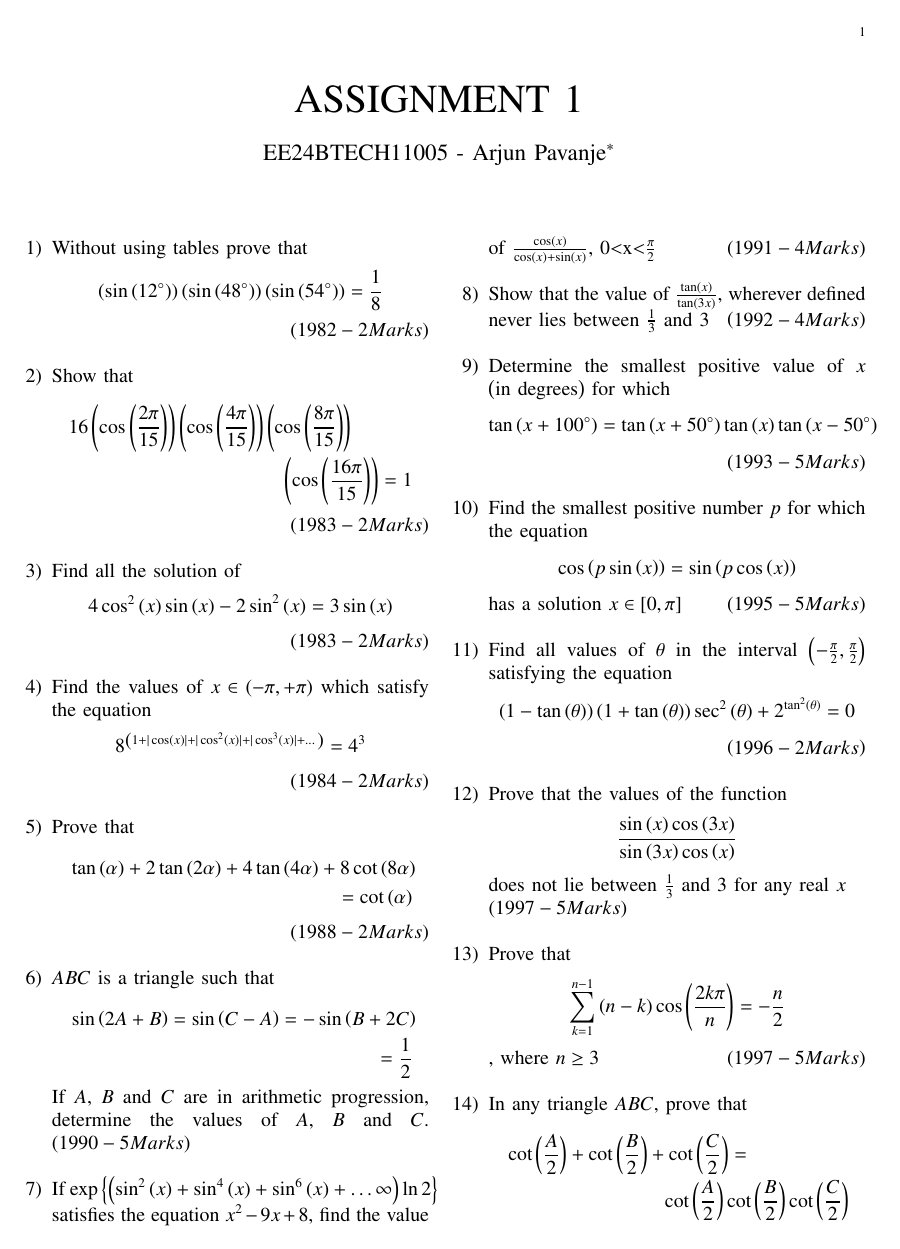
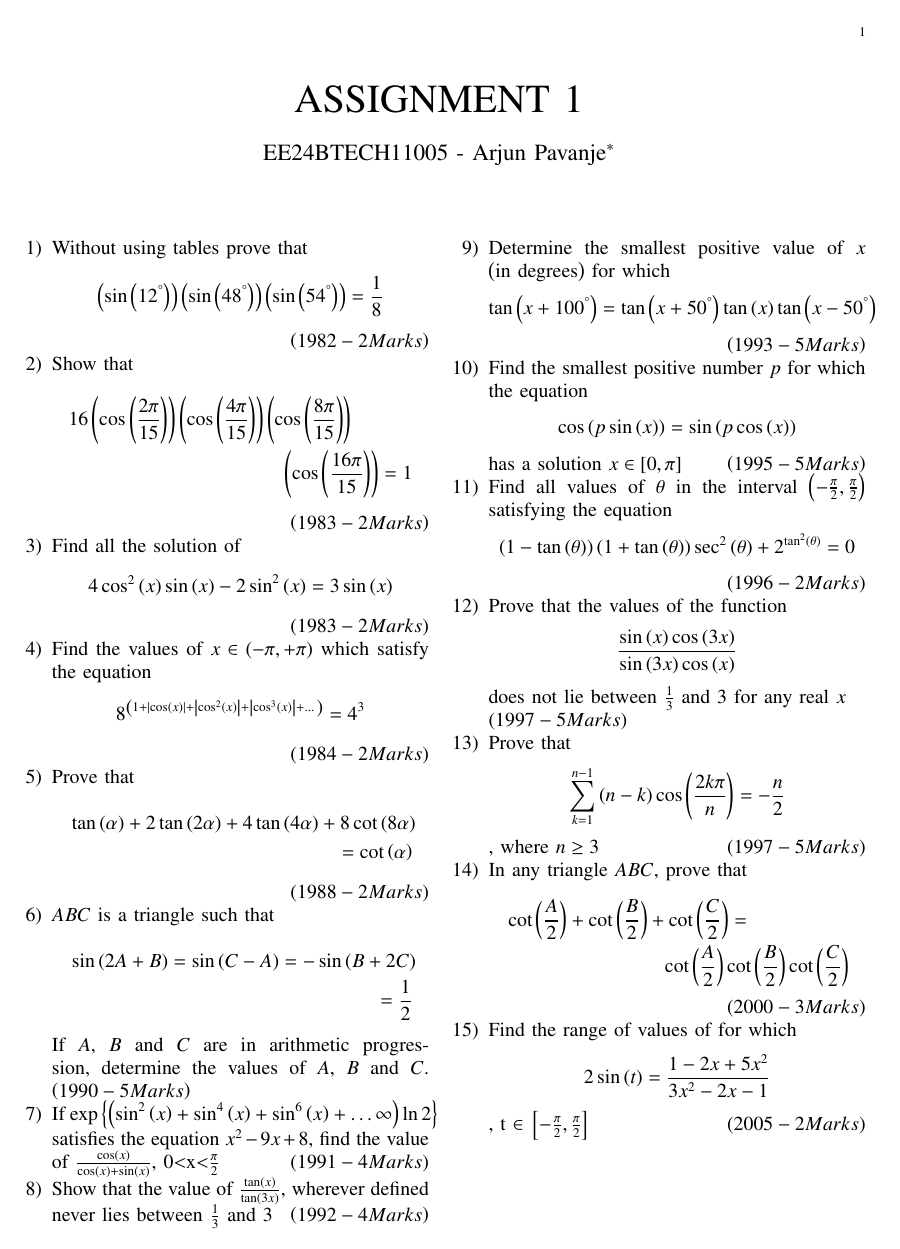
Before and after one commit to ArjunPavanje/Matrix-Theory, a LaTeX paper (JEE Questions/main.tex): page 1 of 2 before the commit and the whole page after it. The pictures show the PDF file JEE Questions/main.pdf that the author committed with the source.

Commit message:
Tenth Commit

```diff
--- a/JEE Questions/main.tex
+++ b/JEE Questions/main.tex
@@ -54,77 +54,77 @@
 \begin{enumerate}
 \item Without using tables prove that
 \begin{align*}
-\brak{\sin\brak{12^{\circ}}}\brak{\sin\brak{48^{\circ}}}\brak{\sin\brak{54^{\circ}}}= \frac{1}{8}
+\brak{\sin\brak{12^{\degree}}}\brak{\sin\brak{48^{\degree}}}\brak{\sin\brak{54^{\degree}}}= \frac{1}{8}
 \end{align*}
-\hfill \brak{1982 -2 Marks}\\
+\hfill \brak{1982 -2 Marks}
 \item Show that
 \begin{multline*}
 16\brak{\cos\brak{\frac{2\pi}{15}}}\brak{\cos\brak{\frac{4\pi}{15}}}\brak{\cos\brak{\frac{8\pi}{15}}}\\\brak{\cos\brak{\frac{16\pi}{15}}}=1
 \end{multline*}
-\hfill\brak{1983-2 Marks}\\
+\hfill\brak{1983-2 Marks}
 \item Find all the solution of
 \begin{align*}
 4\cos^2\brak{x} \sin \brak{x} -2\sin^2\brak{x} = 3\sin \brak{x}
 \end{align*}
-\hfill\brak{1983-2 Marks}\\
+\hfill\brak{1983-2 Marks}
 \item Find the values of $x \in \brak{-\pi, +\pi}$ which satisfy the equation
 \begin{align*}
-8^{\brak{1+|\cos \brak{x}|+|\cos^2\brak{x}|+|\cos^3\brak{x}|+\dots}}= 4^3
+	8^{\brak{1+\abs{\cos \brak{x}}+\abs{\cos^2\brak{x}}+\abs{\cos^3\brak{x}}+\dots}}= 4^3
 \end{align*}
-\hfill\brak{1984-2 Marks}\\
+\hfill\brak{1984-2 Marks}
 \item Prove that
 \begin{multline*}
 \tan \brak{\alpha}+2\tan \brak{2\alpha}+4\tan \brak{4\alpha}+8\cot \brak{8\alpha}\\=\cot \brak{\alpha}
 \end{multline*}
-\hfill\brak{1988-2 Marks}\\
+\hfill\brak{1988-2 Marks}
 \item $ABC$ is a triangle such that
 \begin{multline*}
 \sin{\brak{2A+B}}=\sin{\brak{C-A}}=-\sin{\brak{B+2C}}\\=\frac{1}{2}
 \end{multline*}
 If $A$, $B$ and $C$ are in arithmetic progression, determine the values of $A$, $B$ and $C$.
-\hfill\brak{1990- 5 Marks}\\
+\hfill\brak{1990- 5 Marks}
 \item If $\exp \cbrak{\brak{\sin^2\brak{x}+\sin^4\brak{x}+\sin^6\brak{x}+\dots\infty}\ln 2}$ satisfies the equation $x^2-9x+8$, find the value of $\frac{\cos \brak{x}}{\cos \brak{x} + \sin \brak{x}}$, 0$<$x$<$$\frac{\pi}{2}$
-\hfill\brak{1991-4 Marks}\\
+\hfill\brak{1991-4 Marks}
 \item Show that the value of  $\frac{\tan \brak{x}}{\tan \brak{3x}}$, wherever defined never lies between $\frac{1}{3}$ and 3
-\hfill\brak{1992-4 Marks}\\
+\hfill\brak{1992-4 Marks}
 \item Determine the smallest positive value of $x$ \brak{\text{in degrees}} for which
 \begin{align*}
-\tan {\brak{x+100^{\circ}}}=\tan {\brak{x+50^{\circ}}}\tan \brak{x}\tan {\brak{x-50^{\circ}}}
+\tan {\brak{x+100^{\degree}}}=\tan {\brak{x+50^{\degree}}}\tan \brak{x}\tan {\brak{x-50^{\degree}}}
 \end{align*}
-\hfill\brak{1993-5 Marks}\\
+\hfill\brak{1993-5 Marks}
 \item Find the smallest positive number $p$ for which the equation
 \begin{align*}
 \cos {\brak{p\sin \brak{x}}}=\sin {\brak{p\cos \brak{x}}}
 \end{align*}
 has a solution $ x \in [0, \pi]$
-\hfill\brak{1995- 5 Marks}\\
+\hfill\brak{1995- 5 Marks}
 \item Find all values of $\theta$ in the interval $\brak{-\frac{\pi}{2},\frac{\pi}{2}}$ satisfying the equation
 \begin{align*}
 \brak{1-\tan \brak{\theta}}\brak{1+\tan \brak{\theta}}\sec^2\brak{\theta}+ 2^{\tan^2\brak{\theta}}=0
 \end{align*}
-\hfill\brak{1996-2 Marks}\\
+\hfill\brak{1996-2 Marks}
 \item Prove that the values of the function
 \begin{align*}
 \frac{\sin \brak{x} \cos \brak{3x}}{\sin \brak{3x} \cos \brak{x}}
 \end{align*}
 does not lie between $\frac{1}{3}$ and 3 for any real $x$\\
-\hfill\brak{1997-5 Marks}\\
+\hfill\brak{1997-5 Marks}
 \item Prove that
 \begin{align*}
 \sum_{k=1}^{n-1} \brak{n-k}\cos\brak{ \frac{2k\pi}{n}}=-\frac{n}{2}
 \end{align*}
 , where $n\ge3$
-\hfill\brak{1997-5 Marks}\\
+\hfill\brak{1997-5 Marks}
 \item In any triangle $ABC$, prove that
 \begin{multline*}
 \cot \brak{\frac{A}{2}}+\cot \brak{\frac{B}{2}}+\cot \brak{\frac{C}{2}}=\\\cot \brak{\frac{A}{2}}\cot \brak{\frac{B}{2}}\cot \brak{\frac{C}{2}}
 \end{multline*}
-\hfill\brak{2000-3 Marks}\\
+\hfill\brak{2000-3 Marks}
 \item Find the range of values of for which
 \begin{align*}
 2\sin \brak{t} = \frac{1-2x+5x^2}{3x^2-2x-1}
 \end{align*}
-, t $\in \left[-\frac{\pi}{2},\frac{\pi}{2}\right]$
-\hfill\brak{2005-2 Marks}\\
+, t $\in \sbrak{-\frac{\pi}{2},\frac{\pi}{2}}$
+\hfill\brak{2005-2 Marks}
 \end{enumerate}
 \end{document}
```
Also changed, not shown: Assignment 2/Assignment2.tex (+76 -54 lines), Assignment 2/Assignment2.pdf, JEE Questions/main.pdf, 3 other files.
